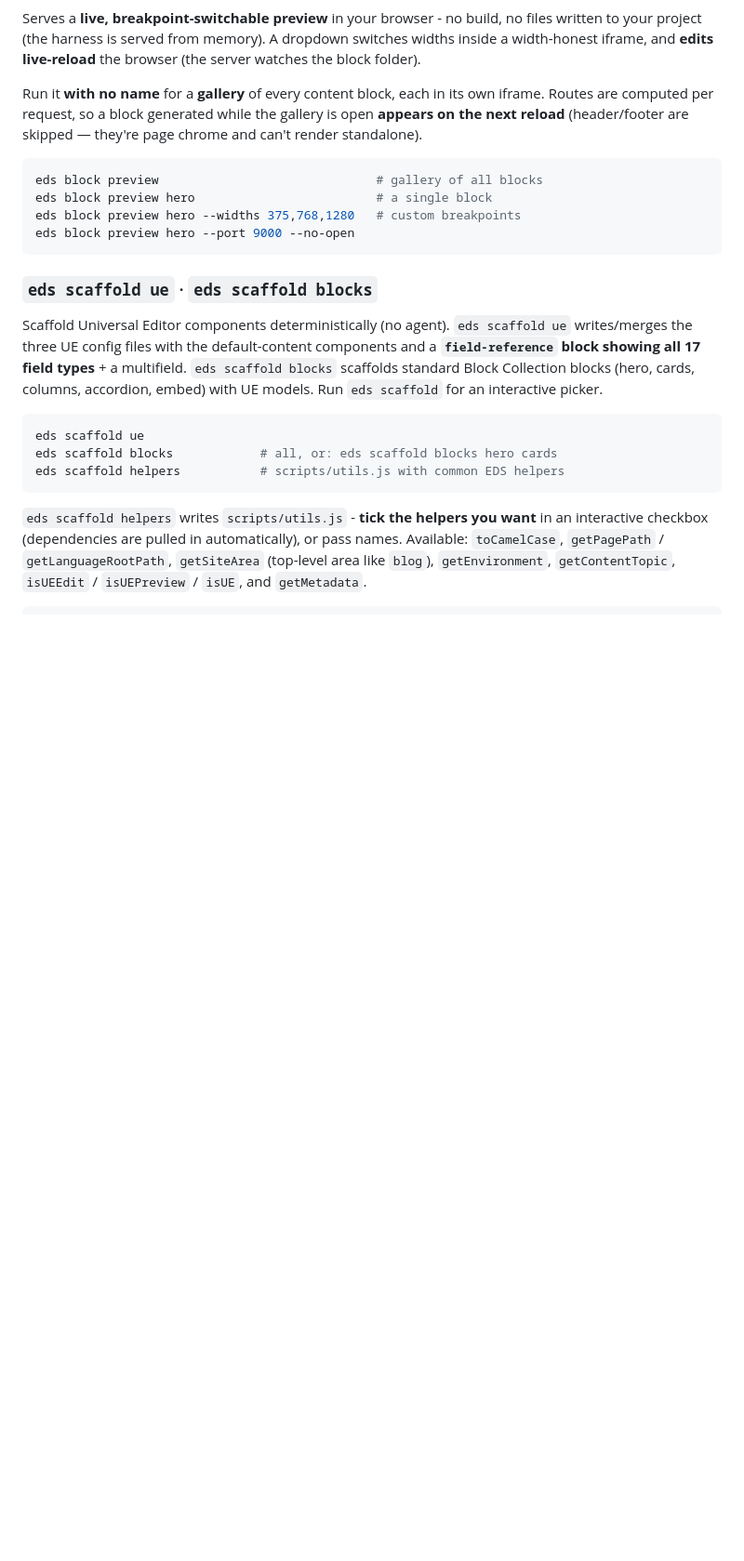
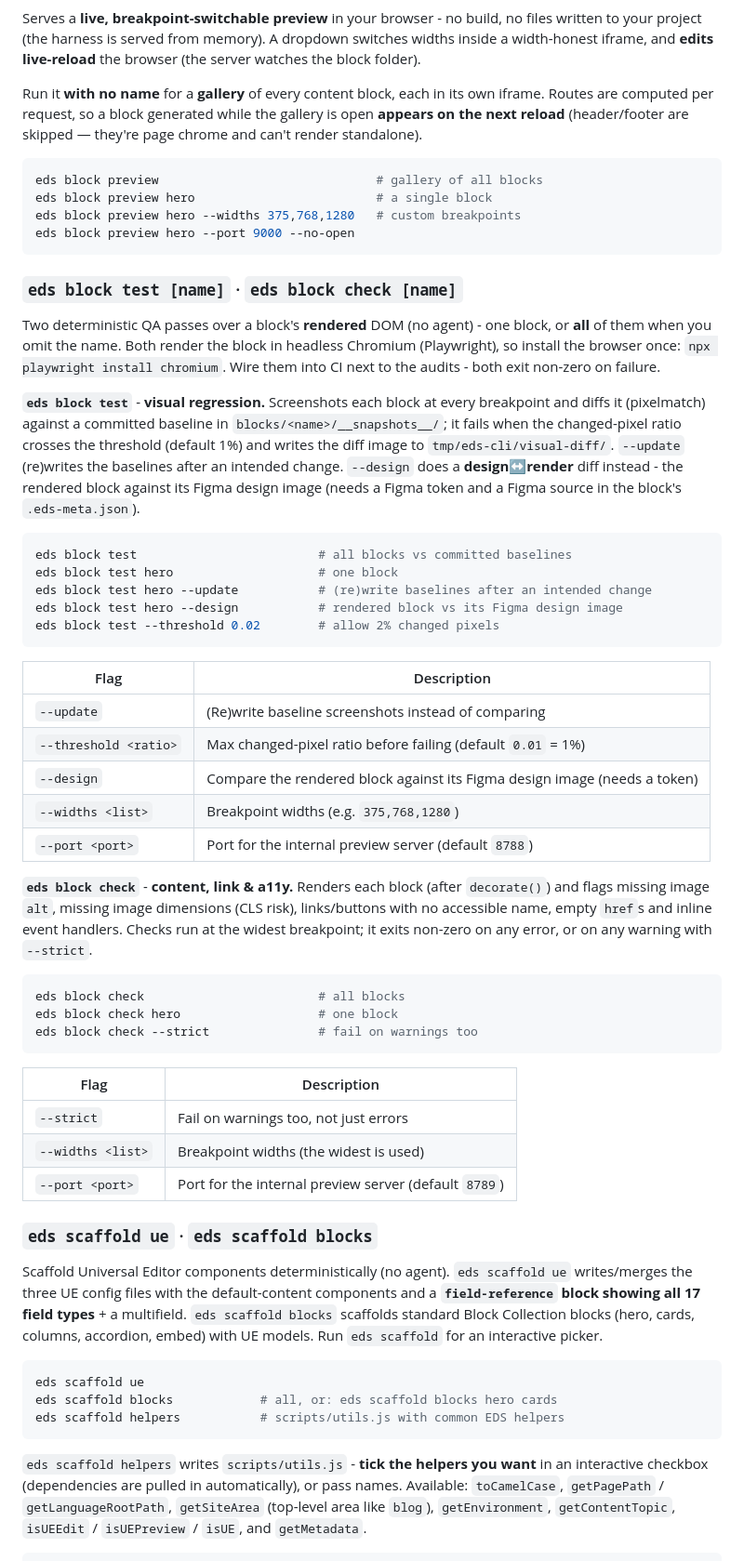
Before and after one commit to piotrgodycki/aem-eds-kit, a Markdown page: README.md, the part around one of its changes. Shown at 93% size. GitHub-like rendering; blank space fills up the shorter version.

Commit message:
docs: document eds block test / check (visual regression + content/a11y QA)
Add README sections for the two QA commands that shipped in the CLI but
were missing from the README: `eds block test` (visual regression +
design↔render pixel diff) and `eds block check` (content/link/a11y),
plus a Quick-start mention. Describes baselines, thresholds, Playwright
browser install, and the flag tables.

````diff
--- a/README.md
+++ b/README.md
@@ -339,6 +343,42 @@ eds block preview hero                         # a single block
 eds block preview hero --widths 375,768,1280   # custom breakpoints
 eds block preview hero --port 9000 --no-open
 ```
+
+### `eds block test [name]` · `eds block check [name]`
+
+Two deterministic QA passes over a block's **rendered** DOM (no agent) - one block, or **all** of them when you omit the name. Both render the block in headless Chromium (Playwright), so install the browser once: `npx playwright install chromium`. Wire them into CI next to the audits - both exit non-zero on failure.
+
+**`eds block test`** - **visual regression.** Screenshots each block at every breakpoint and diffs it (pixelmatch) against a committed baseline in `blocks/<name>/__snapshots__/`; it fails when the changed-pixel ratio crosses the threshold (default 1%) and writes the diff image to `tmp/eds-cli/visual-diff/`. `--update` (re)writes the baselines after an intended change. `--design` does a **design↔render** diff instead - the rendered block against its Figma design image (needs a Figma token and a Figma source in the block's `.eds-meta.json`).
+
+```bash
+eds block test                         # all blocks vs committed baselines
+eds block test hero                    # one block
+eds block test hero --update           # (re)write baselines after an intended change
+eds block test hero --design           # rendered block vs its Figma design image
+eds block test --threshold 0.02        # allow 2% changed pixels
+```
+
+| Flag | Description |
+|---|---|
+| `--update` | (Re)write baseline screenshots instead of comparing |
+| `--threshold <ratio>` | Max changed-pixel ratio before failing (default `0.01` = 1%) |
+| `--design` | Compare the rendered block against its Figma design image (needs a token) |
+| `--widths <list>` | Breakpoint widths (e.g. `375,768,1280`) |
+| `--port <port>` | Port for the internal preview server (default `8788`) |
+
+**`eds block check`** - **content, link & a11y.** Renders each block (after `decorate()`) and flags missing image `alt`, missing image dimensions (CLS risk), links/buttons with no accessible name, empty `href`s and inline event handlers. Checks run at the widest breakpoint; it exits non-zero on any error, or on any warning with `--strict`.
+
+```bash
+eds block check                        # all blocks
+eds block check hero                   # one block
+eds block check --strict               # fail on warnings too
+```
+
+| Flag | Description |
+|---|---|
+| `--strict` | Fail on warnings too, not just errors |
+| `--widths <list>` | Breakpoint widths (the widest is used) |
+| `--port <port>` | Port for the internal preview server (default `8789`) |
 
 ### `eds scaffold ue` · `eds scaffold blocks`
 
````
Also changed, not shown: other parts of README.md (+4 -0 lines).
